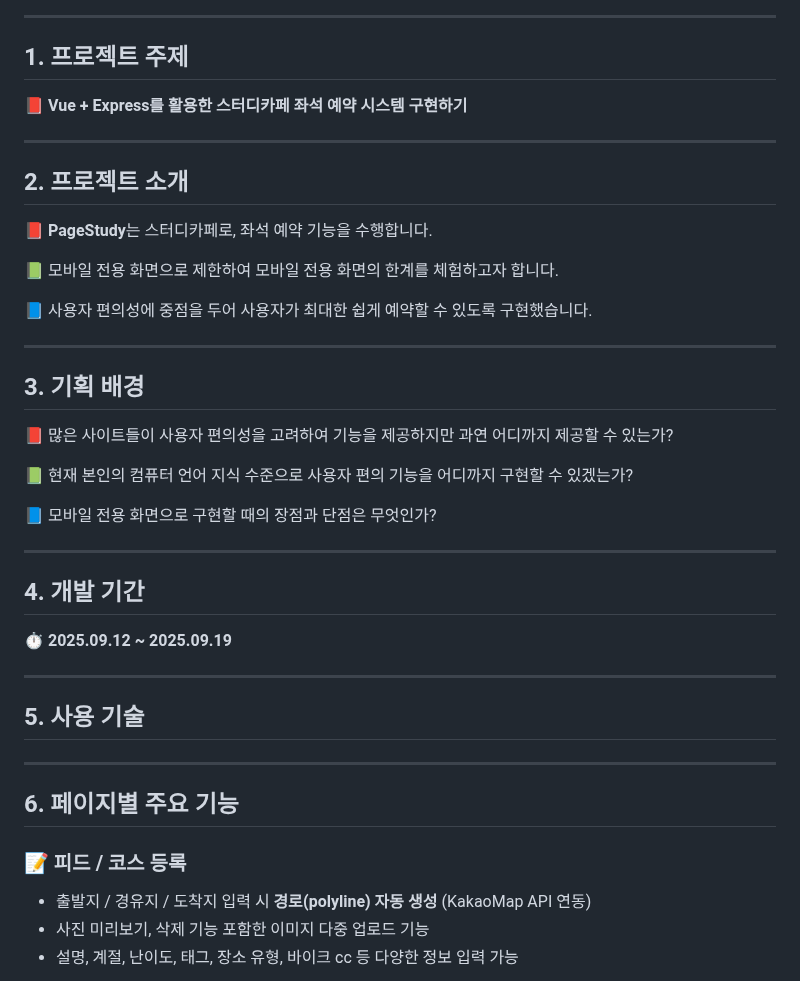
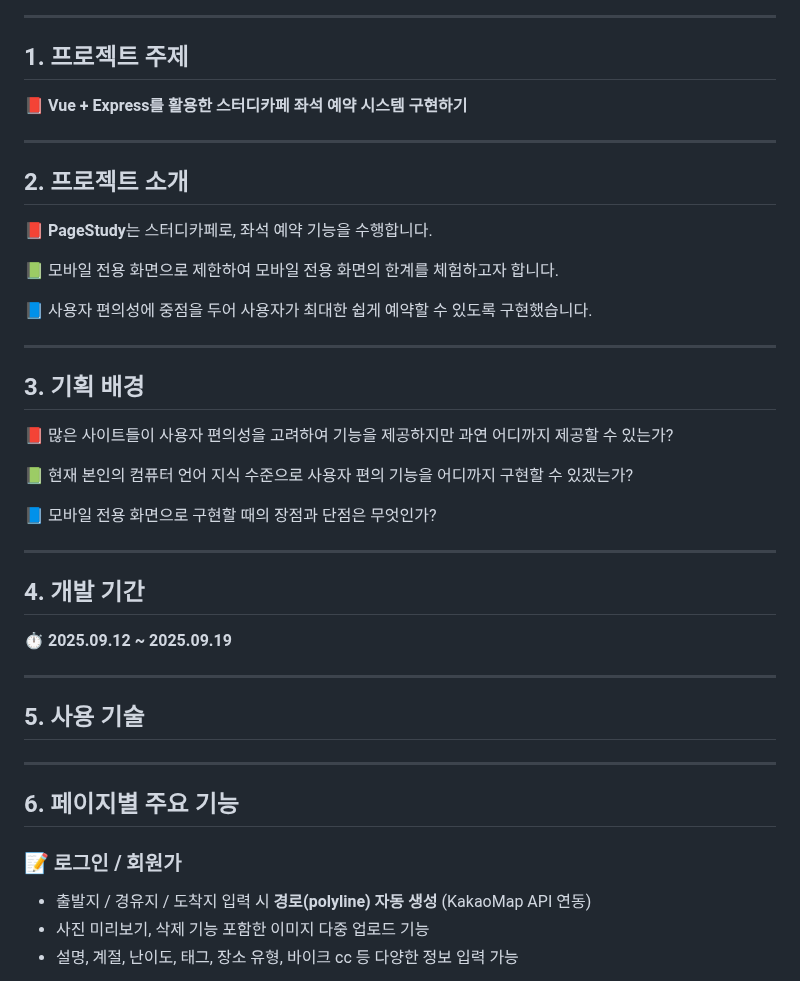
Before and after one commit to harford-stack/LIB_Project, a Markdown page: README.md, the part around one of its changes. Rendered like a GitHub page.

```diff
--- a/README.md
+++ b/README.md
@@ -11,11 +11,14 @@
 ---
 
 ## 1. 프로젝트 주제
+
 📕 **Vue + Express를 활용한 스터디카페 좌석 예약 시스템 구현하기**
 
 ---
 
+
 ## 2. 프로젝트 소개
+
 📕 **PageStudy**는 스터디카페로, 좌석 예약 기능을 수행합니다.
 
 📗 모바일 전용 화면으로 제한하여 모바일 전용 화면의 한계를 체험하고자 합니다.
@@ -24,7 +27,9 @@
 
 ---
 
+
 ## 3. 기획 배경
+
 📕 많은 사이트들이 사용자 편의성을 고려하여 기능을 제공하지만 과연 어디까지 제공할 수 있는가?
 
 📗 현재 본인의 컴퓨터 언어 지식 수준으로 사용자 편의 기능을 어디까지 구현할 수 있겠는가?
@@ -33,18 +38,21 @@
 
 ---
 
+
 ## 4. 개발 기간
 ⏱️ **2025.09.12 ~ 2025.09.19**
 
 ---
 
+
 ## 5. 사용 기술
 
 ---
 
+
 ## 6. 페이지별 주요 기능
 
-### 📝 피드 / 코스 등록
+### 📝 로그인 / 회원가
 - 출발지 / 경유지 / 도착지 입력 시 **경로(polyline) 자동 생성** (KakaoMap API 연동)
 - 사진 미리보기, 삭제 기능 포함한 이미지 다중 업로드 기능
 - 설명, 계절, 난이도, 태그, 장소 유형, 바이크 cc 등 다양한 정보 입력 가능
```
Also changed, not shown: other parts of README.md (+2 -4 lines).
